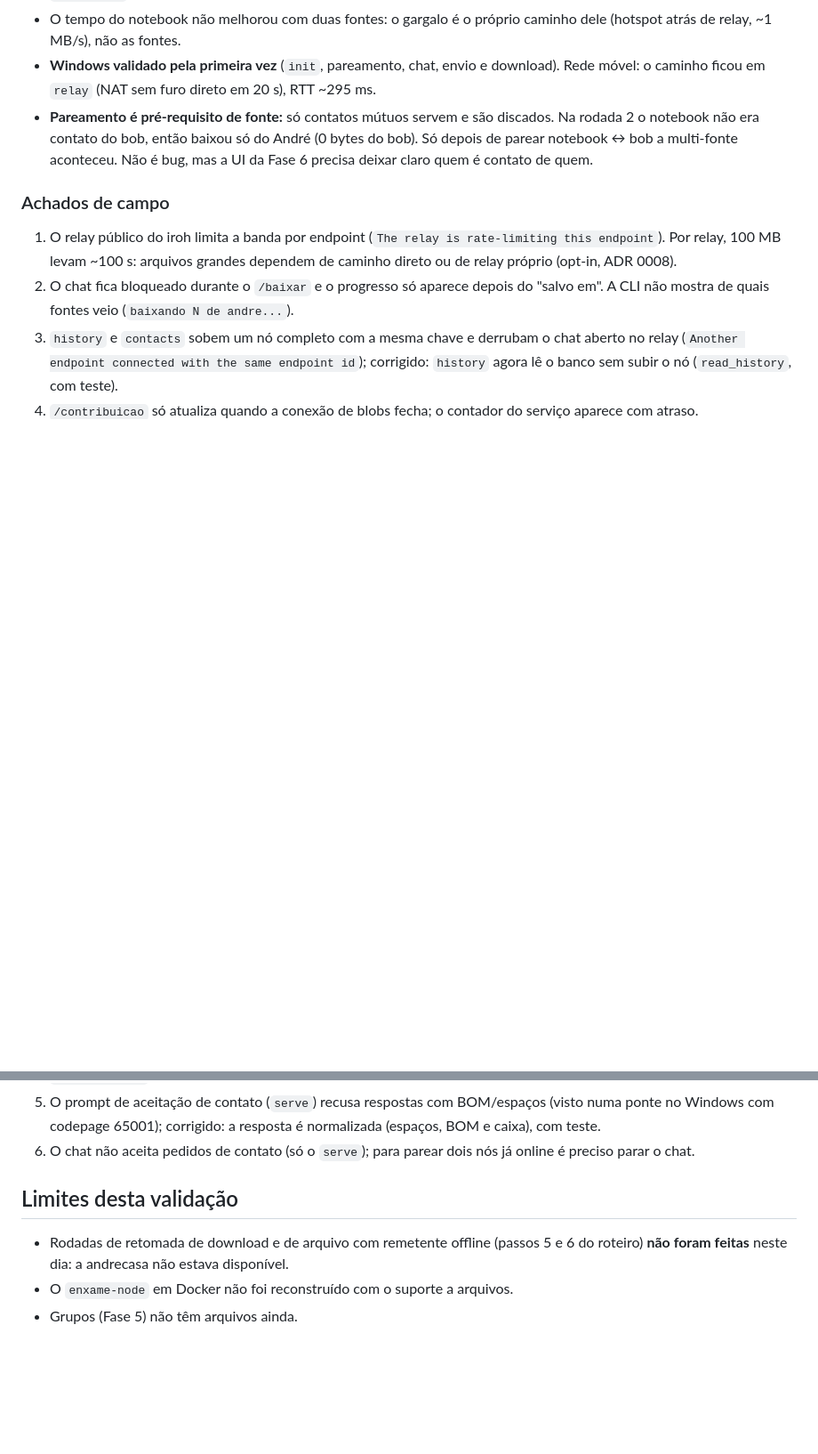
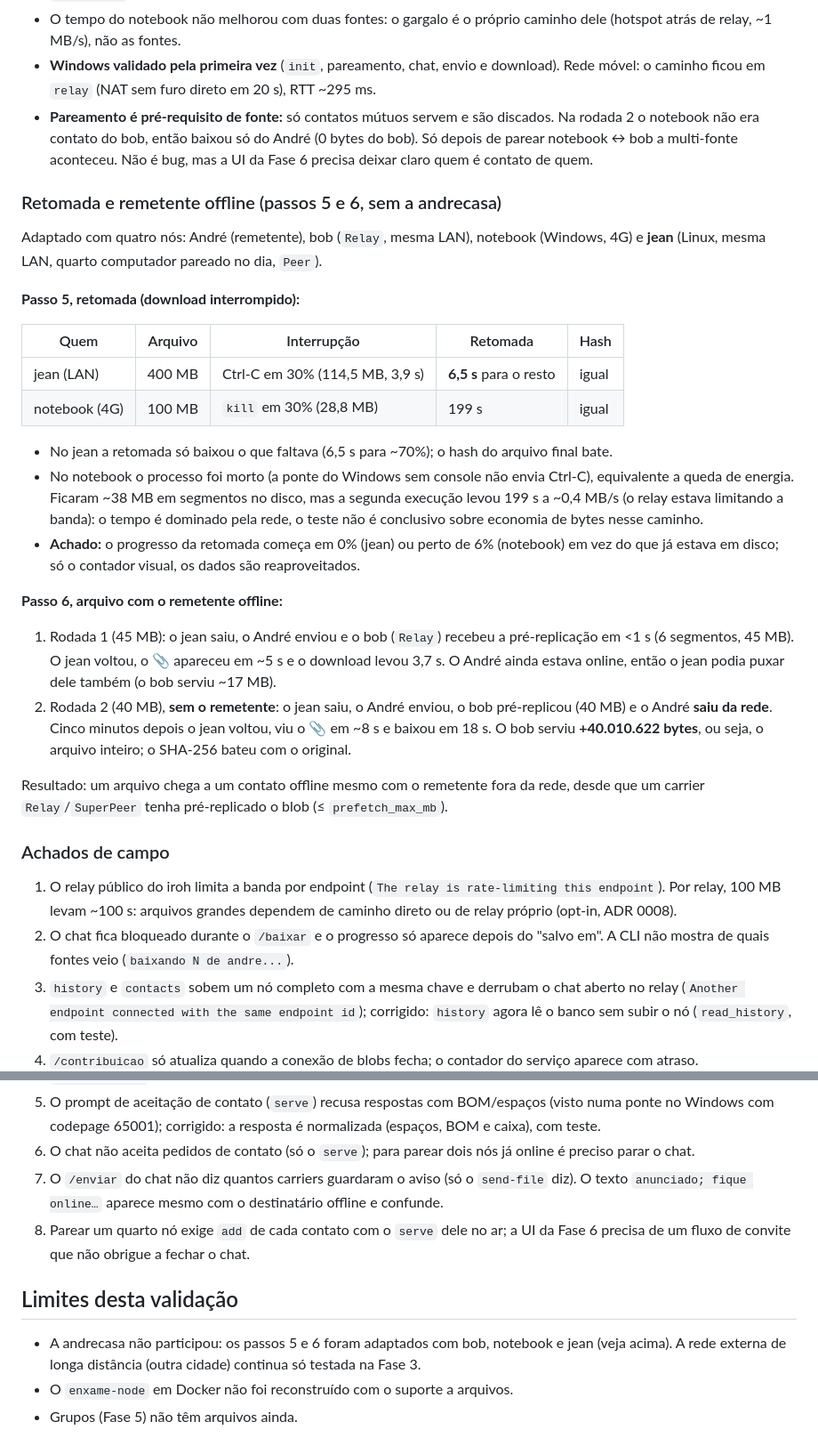
Before and after one commit to AndreDev21/enxame, a Markdown page: docs/reports/fase4-arquivos.md, 2 parts joined by grey strips. Shown at 89% size. Drawn GitHub-style; blank space fills up the shorter version.

```diff
--- a/docs/reports/fase4-arquivos.md
+++ b/docs/reports/fase4-arquivos.md
@@ -87,6 +87,37 @@ Máquinas: **André** (Linux, LAN), **bob** (Linux, mesma LAN/IP público que o
   notebook ↔ bob a multi-fonte aconteceu. Não é bug, mas a UI da Fase 6 precisa deixar claro quem é
   contato de quem.
 
+### Retomada e remetente offline (passos 5 e 6, sem a andrecasa)
+
+Adaptado com quatro nós: André (remetente), bob (`Relay`, mesma LAN), notebook (Windows, 4G) e
+**jean** (Linux, mesma LAN, quarto computador pareado no dia, `Peer`).
+
+**Passo 5, retomada (download interrompido):**
+
+| Quem | Arquivo | Interrupção | Retomada | Hash |
+|---|---|---|---|---|
+| jean (LAN) | 400 MB | Ctrl-C em 30% (114,5 MB, 3,9 s) | **6,5 s** para o resto | igual |
+| notebook (4G) | 100 MB | `kill` em 30% (28,8 MB) | 199 s | igual |
+
+- No jean a retomada só baixou o que faltava (6,5 s para ~70%); o hash do arquivo final bate.
+- No notebook o processo foi morto (a ponte do Windows sem console não envia Ctrl-C), equivalente a
+  queda de energia. Ficaram ~38 MB em segmentos no disco, mas a segunda execução levou 199 s a
+  ~0,4 MB/s (o relay estava limitando a banda): o tempo é dominado pela rede, o teste não é
+  conclusivo sobre economia de bytes nesse caminho.
+- **Achado:** o progresso da retomada começa em 0% (jean) ou perto de 6% (notebook) em vez do que já
+  estava em disco; só o contador visual, os dados são reaproveitados.
+
+**Passo 6, arquivo com o remetente offline:**
+1. Rodada 1 (45 MB): o jean saiu, o André enviou e o bob (`Relay`) recebeu a pré-replicação em <1 s
+   (6 segmentos, 45 MB). O jean voltou, o 📎 apareceu em ~5 s e o download levou 3,7 s. O André ainda
+   estava online, então o jean podia puxar dele também (o bob serviu ~17 MB).
+2. Rodada 2 (40 MB), **sem o remetente**: o jean saiu, o André enviou, o bob pré-replicou (40 MB) e
+   o André **saiu da rede**. Cinco minutos depois o jean voltou, viu o 📎 em ~8 s e baixou em 18 s.
+   O bob serviu **+40.010.622 bytes**, ou seja, o arquivo inteiro; o SHA-256 bateu com o original.
+
+Resultado: um arquivo chega a um contato offline mesmo com o remetente fora da rede, desde que um
+carrier `Relay`/`SuperPeer` tenha pré-replicado o blob (≤ `prefetch_max_mb`).
+
 ### Achados de campo
 
 1. O relay público do iroh limita a banda por endpoint (`The relay is rate-limiting this endpoint`).
@@ -102,10 +133,14 @@ Máquinas: **André** (Linux, LAN), **bob** (Linux, mesma LAN/IP público que o
    Windows com codepage 65001); corrigido: a resposta é normalizada (espaços, BOM e caixa), com teste.
 6. O chat não aceita pedidos de contato (só o `serve`); para parear dois nós já online é preciso
    parar o chat.
+7. O `/enviar` do chat não diz quantos carriers guardaram o aviso (só o `send-file` diz). O texto
+   `anunciado; fique online…` aparece mesmo com o destinatário offline e confunde.
+8. Parear um quarto nó exige `add` de cada contato com o `serve` dele no ar; a UI da Fase 6 precisa
+   de um fluxo de convite que não obrigue a fechar o chat.
 
 ## Limites desta validação
 
-- Rodadas de retomada de download e de arquivo com remetente offline (passos 5 e 6 do roteiro)
-  **não foram feitas** neste dia: a andrecasa não estava disponível.
+- A andrecasa não participou: os passos 5 e 6 foram adaptados com bob, notebook e jean (veja acima).
+  A rede externa de longa distância (outra cidade) continua só testada na Fase 3.
 - O `enxame-node` em Docker não foi reconstruído com o suporte a arquivos.
 - Grupos (Fase 5) não têm arquivos ainda.
```
Also changed, not shown: CLAUDE.md (+2 -2 lines), docs/STATUS.md (+9 -15 lines).
